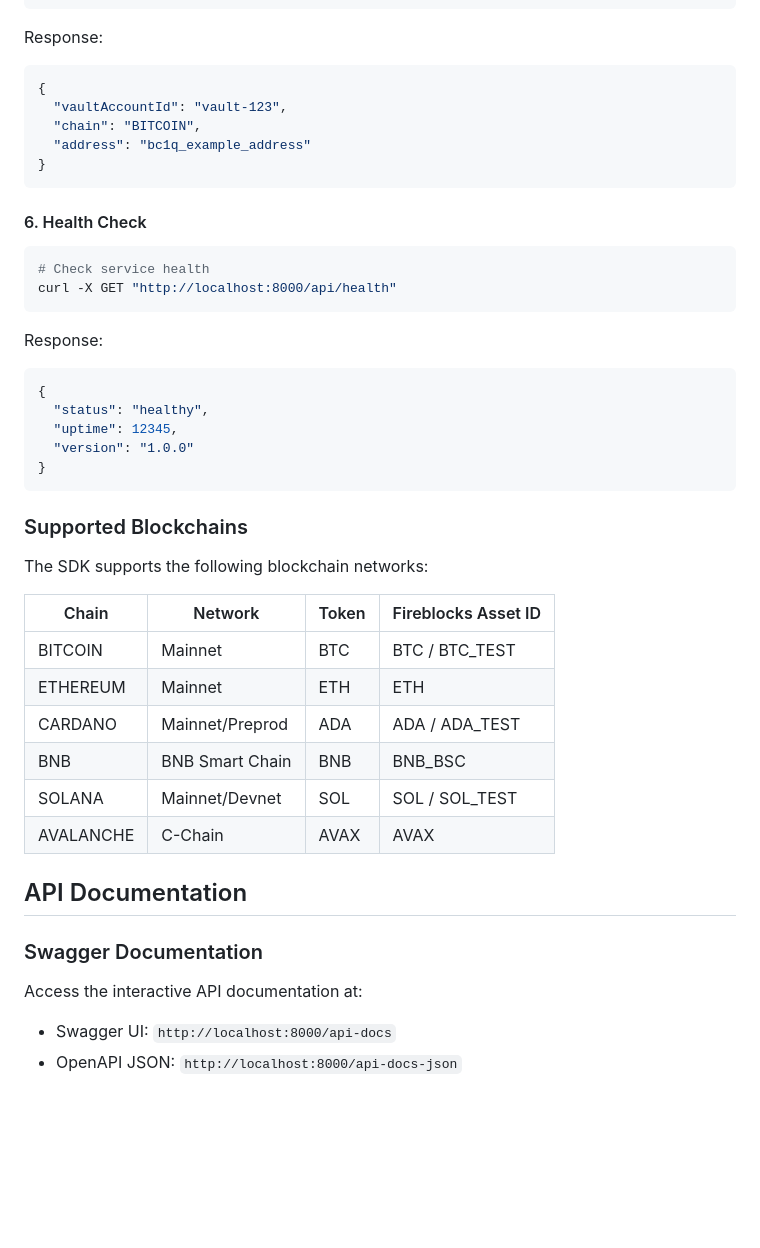
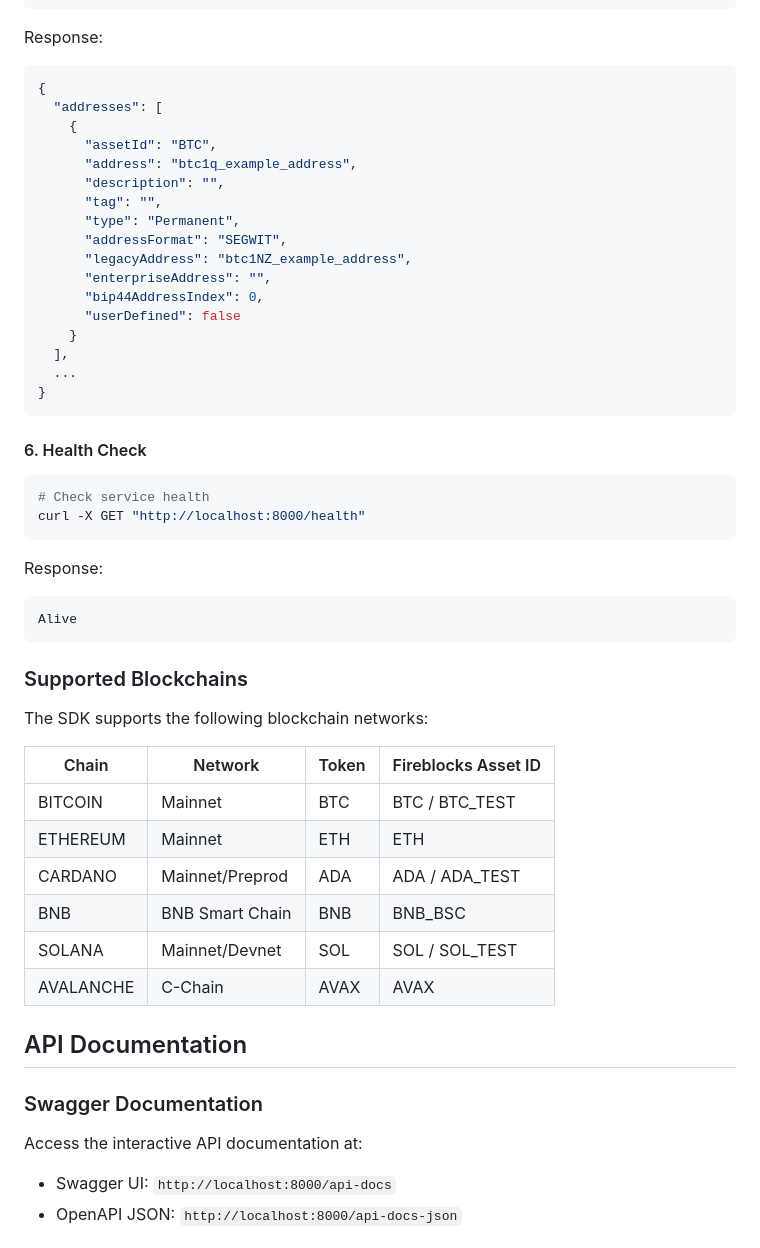
Before and after one commit to tejareddy8888/fb-glacier-sdk, a Markdown page: README.md, the part around the change printed below. GitHub-like rendering; blank space fills up the shorter version.

````diff
--- a/README.md
+++ b/README.md
@@ -338,45 +375,55 @@ Response:
 ```json
 {
-  "vaultAccountId": "vault-123",
-  "chain": "BITCOIN",
-  "address": "bc1q_example_address"
+  "addresses": [
+    {
+      "assetId": "BTC",
+      "address": "btc1q_example_address",
+      "description": "",
+      "tag": "",
+      "type": "Permanent",
+      "addressFormat": "SEGWIT",
+      "legacyAddress": "btc1NZ_example_address",
+      "enterpriseAddress": "",
+      "bip44AddressIndex": 0,
+      "userDefined": false
+    }
+  ],
+  ...
 }
 ```
 
 #### 6. Health Check
+
 ```bash
 # Check service health
-curl -X GET "http://localhost:8000/api/health"
+curl -X GET "http://localhost:8000/health"
 ```
 
 Response:
+
 ```json
-{
-  "status": "healthy",
-  "uptime": 12345,
-  "version": "1.0.0"
-}
+Alive
 ```
 
 ### Supported Blockchains
 
 The SDK supports the following blockchain networks:
 
-| Chain | Network | Token | Fireblocks Asset ID |
-|-------|---------|-------|---------------------|
-| BITCOIN | Mainnet | BTC | BTC / BTC_TEST |
-| ETHEREUM | Mainnet | ETH | ETH |
-| CARDANO | Mainnet/Preprod | ADA | ADA / ADA_TEST |
-| BNB | BNB Smart Chain | BNB | BNB_BSC |
-| SOLANA | Mainnet/Devnet | SOL | SOL / SOL_TEST |
-| AVALANCHE | C-Chain | AVAX | AVAX |
-
+| Chain     | Network         | Token | Fireblocks Asset ID |
+| --------- | --------------- | ----- | ------------------- |
+| BITCOIN   | Mainnet         | BTC   | BTC / BTC_TEST      |
+| ETHEREUM  | Mainnet         | ETH   | ETH                 |
+| CARDANO   | Mainnet/Preprod | ADA   | ADA / ADA_TEST      |
+| BNB       | BNB Smart Chain | BNB   | BNB_BSC             |
+| SOLANA    | Mainnet/Devnet  | SOL   | SOL / SOL_TEST      |
+| AVALANCHE | C-Chain         | AVAX  | AVAX                |
 
 ## API Documentation
 
 ### Swagger Documentation
 
 Access the interactive API documentation at:
+
 - Swagger UI: `http://localhost:8000/api-docs`
 - OpenAPI JSON: `http://localhost:8000/api-docs-json`
 
````
Also changed, not shown: other parts of README.md (+109 -72 lines).
